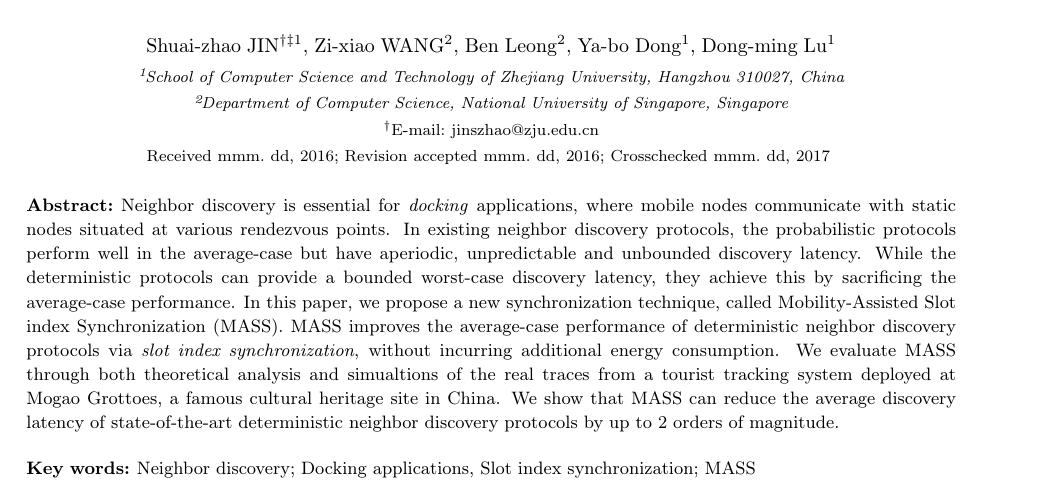
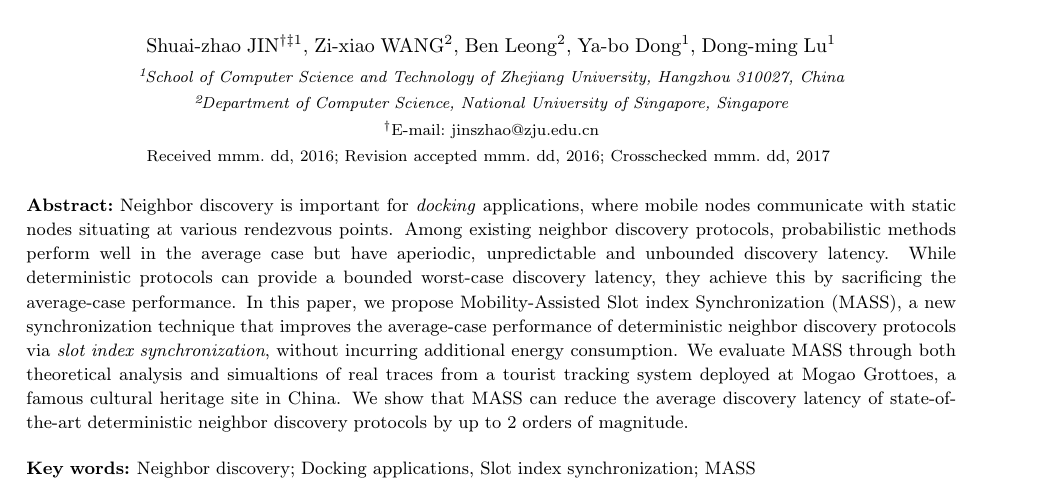
Before and after one commit to shuaizhaojin/jzus-sync, a LaTeX document (jzus-sync.tex): part of page 1 of 15, cut so that both start at the same text. Compiled offline with pdfLaTeX.

Commit message:
Fixed abstract.

```diff
--- a/jzus-sync.tex
+++ b/jzus-sync.tex
@@ -58,14 +58,14 @@
 \dateinfo{Received mmm.\ dd, 2016;	Revision accepted mmm.\ dd, 2016;    Crosschecked mmm.\ dd, 2017}
 
 
-\abstract{Neighbor discovery is essential for \emph{docking} applications, where mobile nodes communicate with
-static nodes situated at various rendezvous points. In existing neighbor discovery protocols, the probabilistic
-protocols perform well in the average-case but have aperiodic, unpredictable and unbounded discovery latency.
-While the deterministic protocols can provide a bounded worst-case discovery latency, they achieve this by
-sacrificing the average-case performance. In this paper, we propose a new synchronization technique, called
-Mobility-Assisted Slot index Synchronization (MASS). MASS improves the average-case performance of deterministic
+\abstract{Neighbor discovery is important for \emph{docking} applications, where mobile nodes communicate with
+static nodes situating at various rendezvous points. Among existing neighbor discovery protocols, probabilistic
+methods perform well in the average case but have aperiodic, unpredictable and unbounded discovery latency.
+While deterministic protocols can provide a bounded worst-case discovery latency, they achieve this by
+sacrificing the average-case performance. In this paper, we propose Mobility-Assisted Slot index Synchronization
+(MASS), a new synchronization technique that improves the average-case performance of deterministic
 neighbor discovery protocols via \emph{slot index synchronization}, without incurring additional energy consumption.
-We evaluate MASS through both theoretical analysis and simualtions of the real traces from a tourist tracking system
+We evaluate MASS through both theoretical analysis and simualtions of real traces from a tourist tracking system
 deployed at Mogao Grottoes, a famous cultural heritage site in China. We show that MASS can reduce the average
 discovery latency of state-of-the-art deterministic neighbor discovery protocols by up to 2 orders of magnitude.
 }
```
